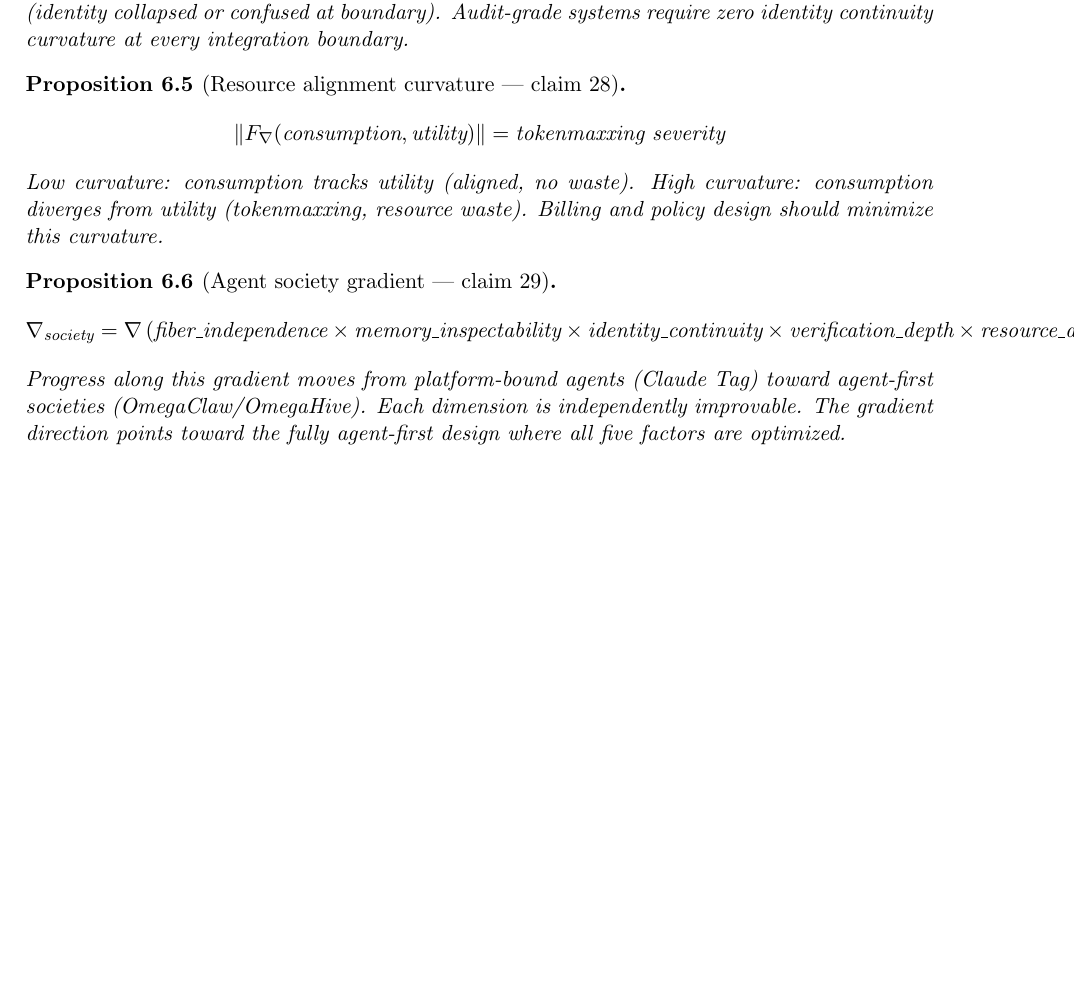
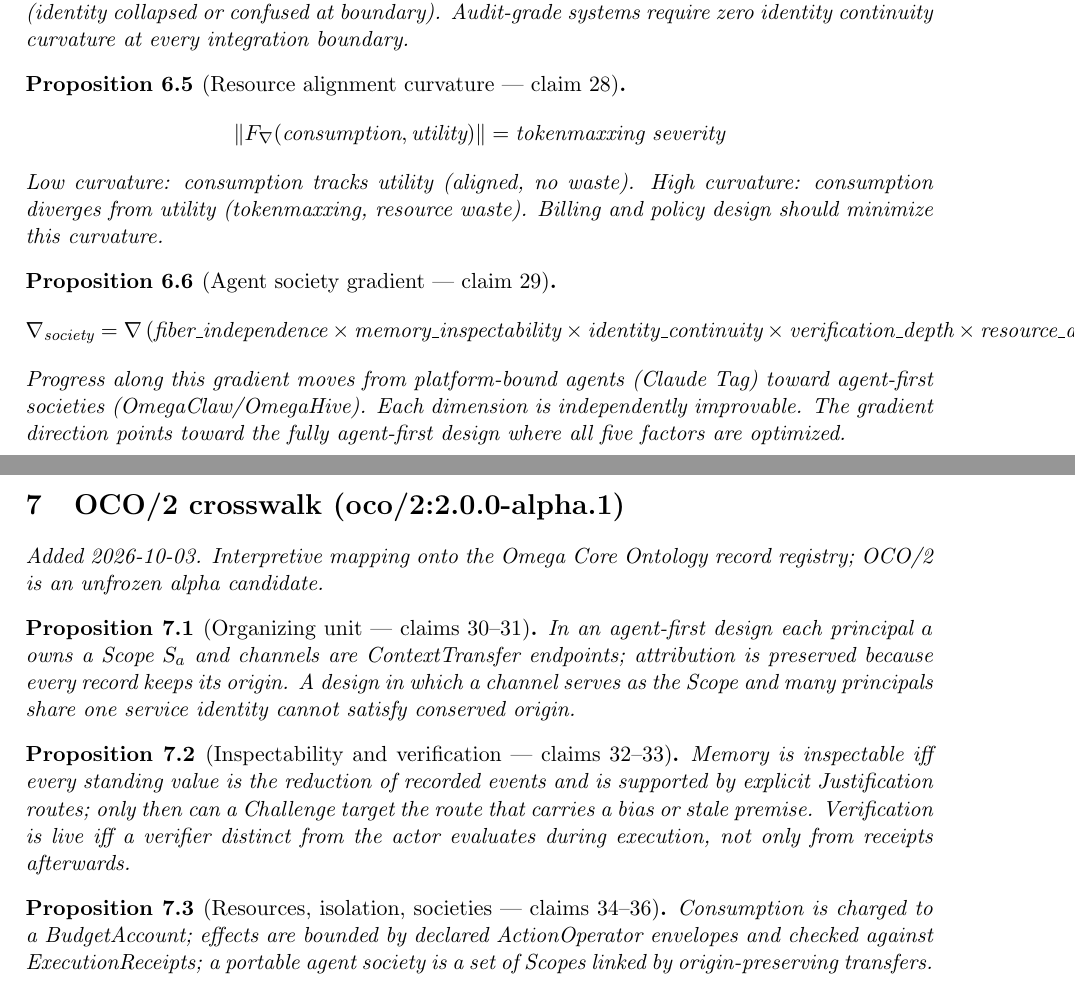
Before and after one commit to bgoertzel-sing/hyperseed-formalizations, a LaTeX paper (substack/2026-06-26-tag-youre-not-it/formalization.tex): part of page 3 of 3 before the commit and two parts of pages 3 and 4 of 4 after it, the two joined at a grey line, cut so that both start at the same text, the shorter picture padded with empty space. Compiled offline with pdfLaTeX.

Commit message:
Add OCO/2 crosswalk to tag-youre-not-it

```diff
--- a/substack/2026-06-26-tag-youre-not-it/formalization.tex
+++ b/substack/2026-06-26-tag-youre-not-it/formalization.tex
@@ -227,4 +227,32 @@
 fully agent-first design where all five factors are optimized.
 \end{proposition}
 
+
+%======================================================================
+\section{OCO/2 crosswalk (oco/2:2.0.0-alpha.1)}
+\emph{Added 2026-10-03. Interpretive mapping onto the Omega Core Ontology
+record registry; OCO/2 is an unfrozen alpha candidate.}
+
+\begin{proposition}[Organizing unit --- claims 30--31]
+In an agent-first design each principal $a$ owns a Scope $S_a$ and channels are
+ContextTransfer endpoints; attribution is preserved because every record keeps
+its origin. A design in which a channel serves as the Scope and many principals
+share one service identity cannot satisfy conserved origin.
+\end{proposition}
+
+\begin{proposition}[Inspectability and verification --- claims 32--33]
+Memory is inspectable iff every standing value is the reduction of recorded
+events and is supported by explicit Justification routes; only then can a
+Challenge target the route that carries a bias or stale premise. Verification
+is live iff a verifier distinct from the actor evaluates during execution,
+not only from receipts afterwards.
+\end{proposition}
+
+\begin{proposition}[Resources, isolation, societies --- claims 34--36]
+Consumption is charged to a BudgetAccount; effects are bounded by declared
+ActionOperator envelopes and checked against ExecutionReceipts; a portable
+agent society is a set of Scopes linked by origin-preserving transfers.
+\end{proposition}
+
+
 \end{document}
```
Also changed, not shown: substack/2026-06-26-tag-youre-not-it/claims.md (+24 -0 lines), substack/2026-06-26-tag-youre-not-it/README.md, 1 other file.
